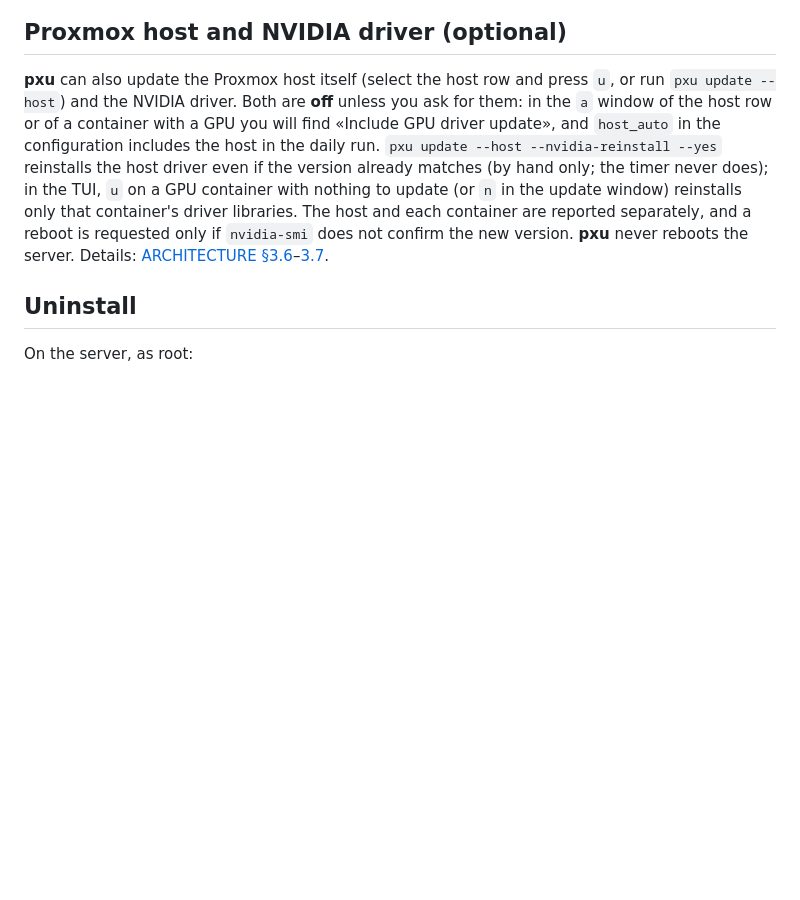
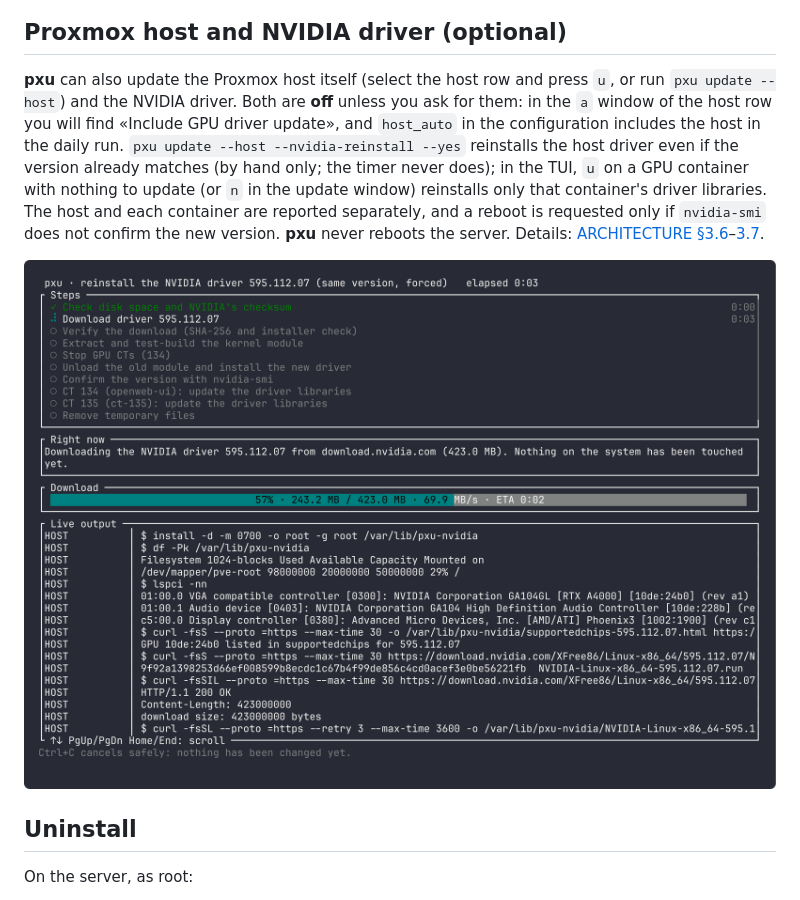
Before and after one commit to vk2r/pxu, a Markdown page: README.md, the part around the change. Drawn GitHub-style; pictures changed too: screenshots/12-nvidia-reinstall.png (added); blank space fills up the shorter version.

```diff
--- a/README.md
+++ b/README.md
@@ -147,7 +147,9 @@ Each run ends with **a single notification**: a table with the server first and
 
 ## Proxmox host and NVIDIA driver (optional)
 
-**pxu** can also update the Proxmox host itself (select the host row and press `u`, or run `pxu update --host`) and the NVIDIA driver. Both are **off** unless you ask for them: in the `a` window of the host row or of a container with a GPU you will find «Include GPU driver update», and `host_auto` in the configuration includes the host in the daily run. `pxu update --host --nvidia-reinstall --yes` reinstalls the host driver even if the version already matches (by hand only; the timer never does); in the TUI, `u` on a GPU container with nothing to update (or `n` in the update window) reinstalls only that container's driver libraries. The host and each container are reported separately, and a reboot is requested only if `nvidia-smi` does not confirm the new version. **pxu** never reboots the server. Details: [ARCHITECTURE §3.6](docs/ARCHITECTURE.md#36-proxmox-host-updatehostupdaters)–[3.7](docs/ARCHITECTURE.md#37-nvidia-driver-updatenvidiars).
+**pxu** can also update the Proxmox host itself (select the host row and press `u`, or run `pxu update --host`) and the NVIDIA driver. Both are **off** unless you ask for them: in the `a` window of the host row you will find «Include GPU driver update», and `host_auto` in the configuration includes the host in the daily run. `pxu update --host --nvidia-reinstall --yes` reinstalls the host driver even if the version already matches (by hand only; the timer never does); in the TUI, `u` on a GPU container with nothing to update (or `n` in the update window) reinstalls only that container's driver libraries. The host and each container are reported separately, and a reboot is requested only if `nvidia-smi` does not confirm the new version. **pxu** never reboots the server. Details: [ARCHITECTURE §3.6](docs/ARCHITECTURE.md#36-proxmox-host-updatehostupdaters)–[3.7](docs/ARCHITECTURE.md#37-nvidia-driver-updatenvidiars).
+
+![`pxu update --host --nvidia-reinstall --yes`: steps, per-CT result and live output](screenshots/12-nvidia-reinstall.png)
 
 ## Uninstall
 
```
Also changed, not shown: README.es.md (+3 -1 lines), 5 other files.
